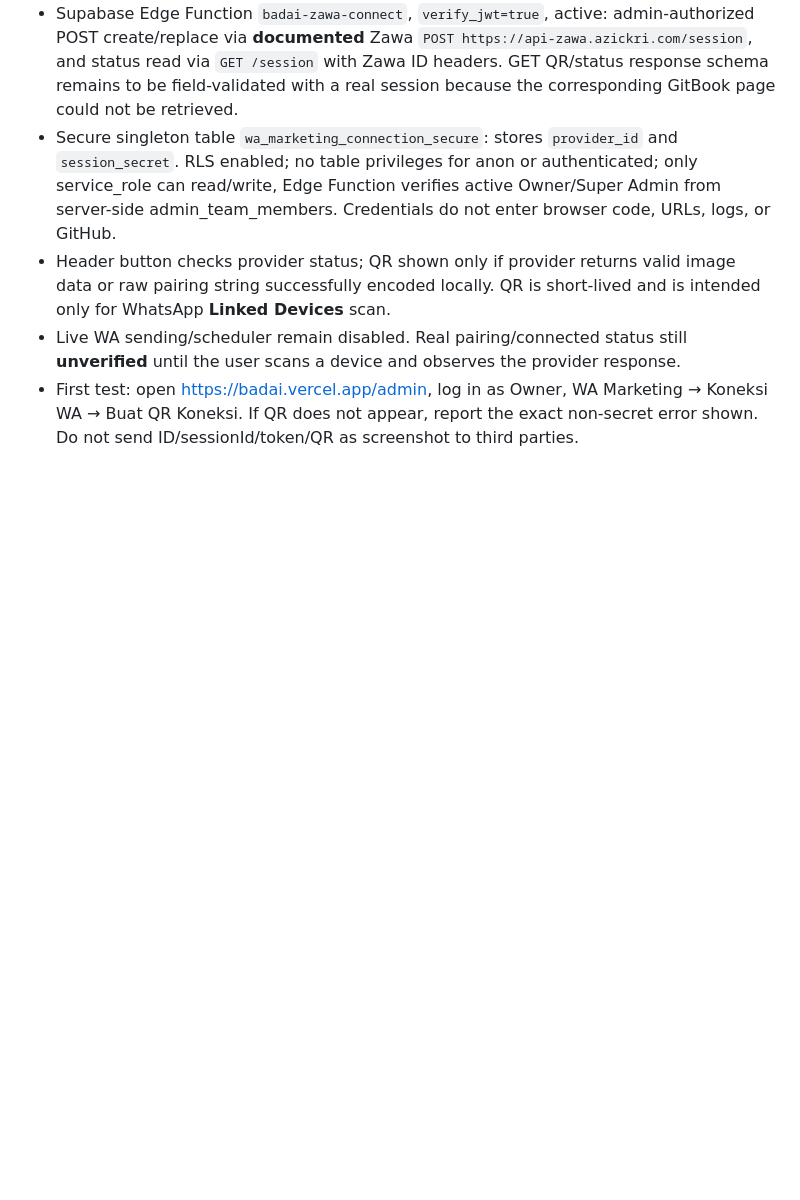
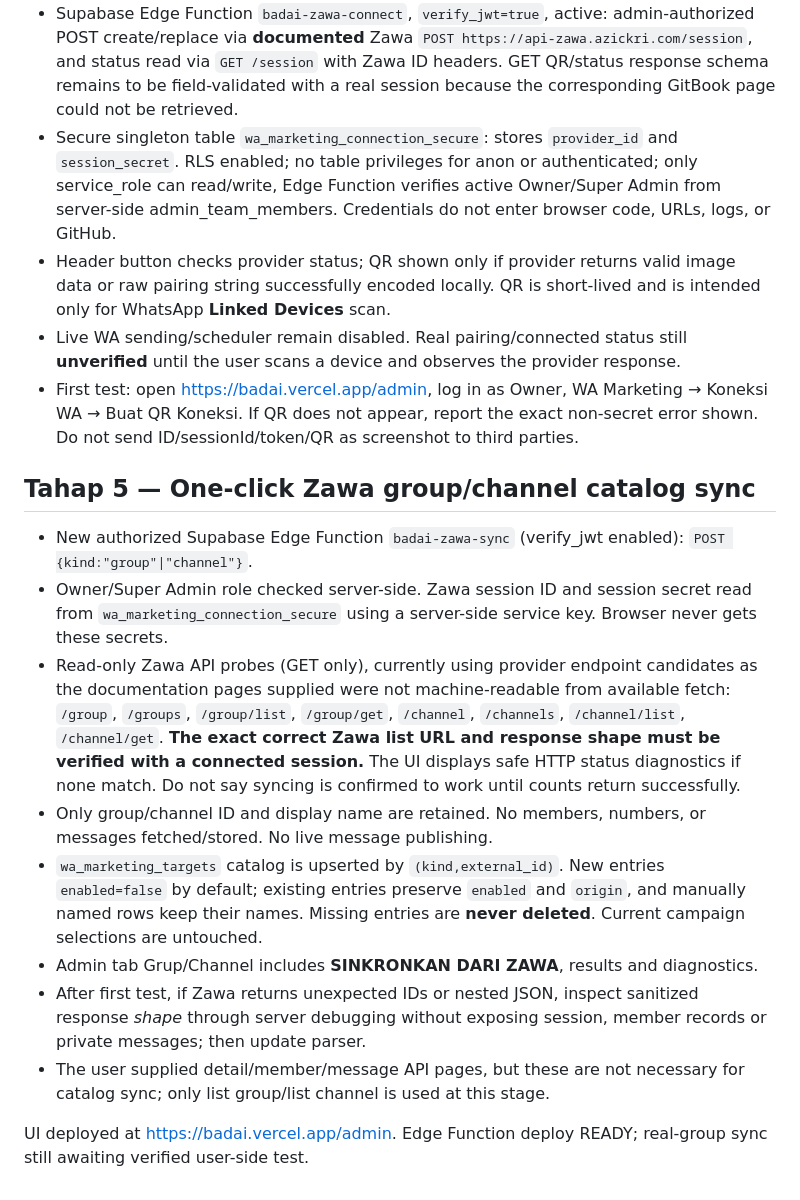
Before and after one commit to PebisnisDigital/badai, a Markdown page: docs/wa-marketing-setup.md, the part around the change. Drawn GitHub-style; blank space fills up the shorter version.

Commit message:
docs: Zawa one-click directory sync, safety rules, and provider verification

```diff
--- a/docs/wa-marketing-setup.md
+++ b/docs/wa-marketing-setup.md
@@ -90,3 +90,17 @@ Added:
 - Header button checks provider status; QR shown only if provider returns valid image data or raw pairing string successfully encoded locally. QR is short-lived and is intended only for WhatsApp **Linked Devices** scan.
 - Live WA sending/scheduler remain disabled. Real pairing/connected status still **unverified** until the user scans a device and observes the provider response.
 - First test: open https://badai.vercel.app/admin, log in as Owner, WA Marketing → Koneksi WA → Buat QR Koneksi. If QR does not appear, report the exact non-secret error shown. Do not send ID/sessionId/token/QR as screenshot to third parties.
+
+
+## Tahap 5 — One-click Zawa group/channel catalog sync
+
+- New authorized Supabase Edge Function `badai-zawa-sync` (verify_jwt enabled): `POST {kind:"group"|"channel"}`.
+- Owner/Super Admin role checked server-side. Zawa session ID and session secret read from `wa_marketing_connection_secure` using a server-side service key. Browser never gets these secrets.
+- Read-only Zawa API probes (GET only), currently using provider endpoint candidates as the documentation pages supplied were not machine-readable from available fetch: `/group`, `/groups`, `/group/list`, `/group/get`, `/channel`, `/channels`, `/channel/list`, `/channel/get`. **The exact correct Zawa list URL and response shape must be verified with a connected session.** The UI displays safe HTTP status diagnostics if none match. Do not say syncing is confirmed to work until counts return successfully.
+- Only group/channel ID and display name are retained. No members, numbers, or messages fetched/stored. No live message publishing.
+- `wa_marketing_targets` catalog is upserted by `(kind,external_id)`. New entries `enabled=false` by default; existing entries preserve `enabled` and `origin`, and manually named rows keep their names. Missing entries are **never deleted**. Current campaign selections are untouched.
+- Admin tab Grup/Channel includes **SINKRONKAN DARI ZAWA**, results and diagnostics.
+- After first test, if Zawa returns unexpected IDs or nested JSON, inspect sanitized response *shape* through server debugging without exposing session, member records or private messages; then update parser.
+- The user supplied detail/member/message API pages, but these are not necessary for catalog sync; only list group/list channel is used at this stage.
+
+UI deployed at https://badai.vercel.app/admin. Edge Function deploy READY; real-group sync still awaiting verified user-side test.
```
